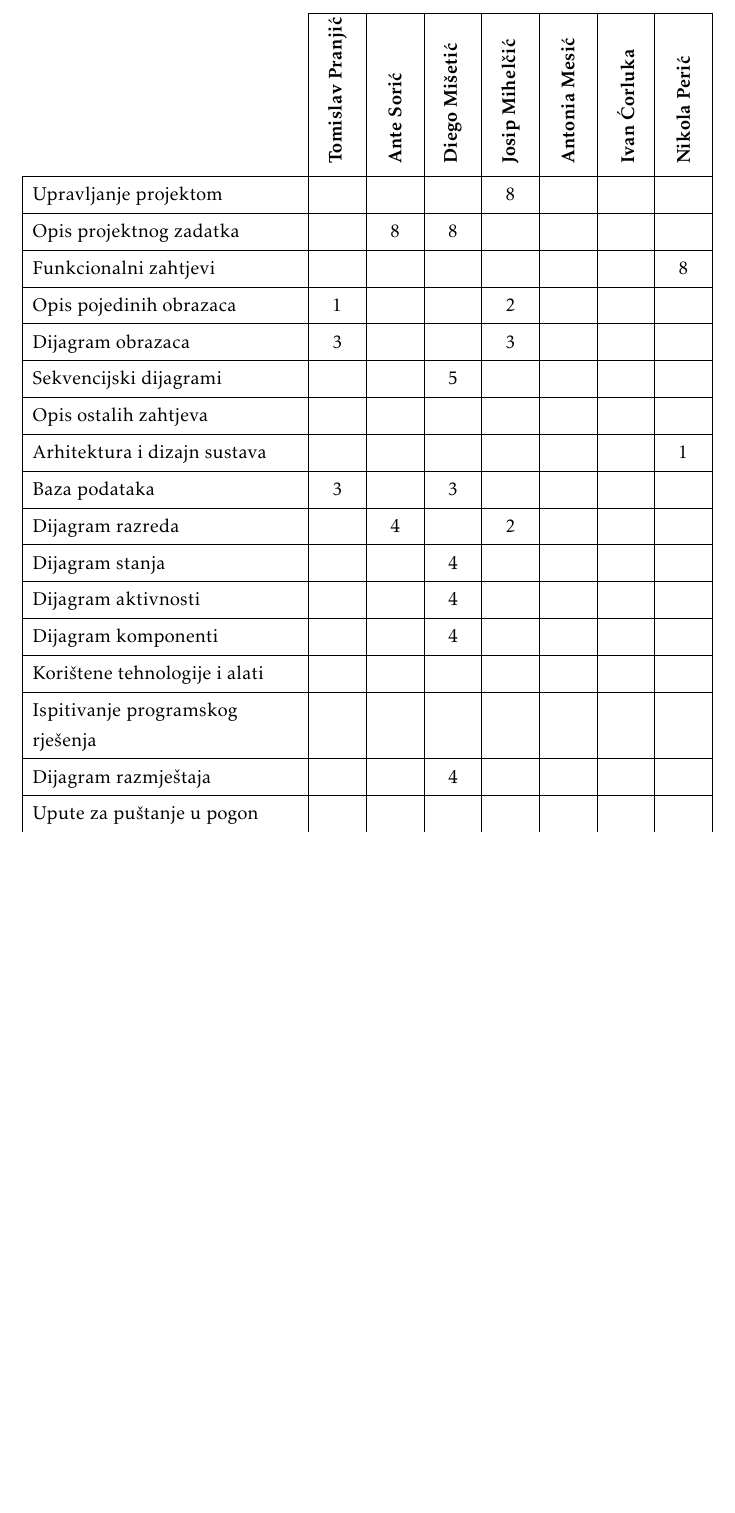
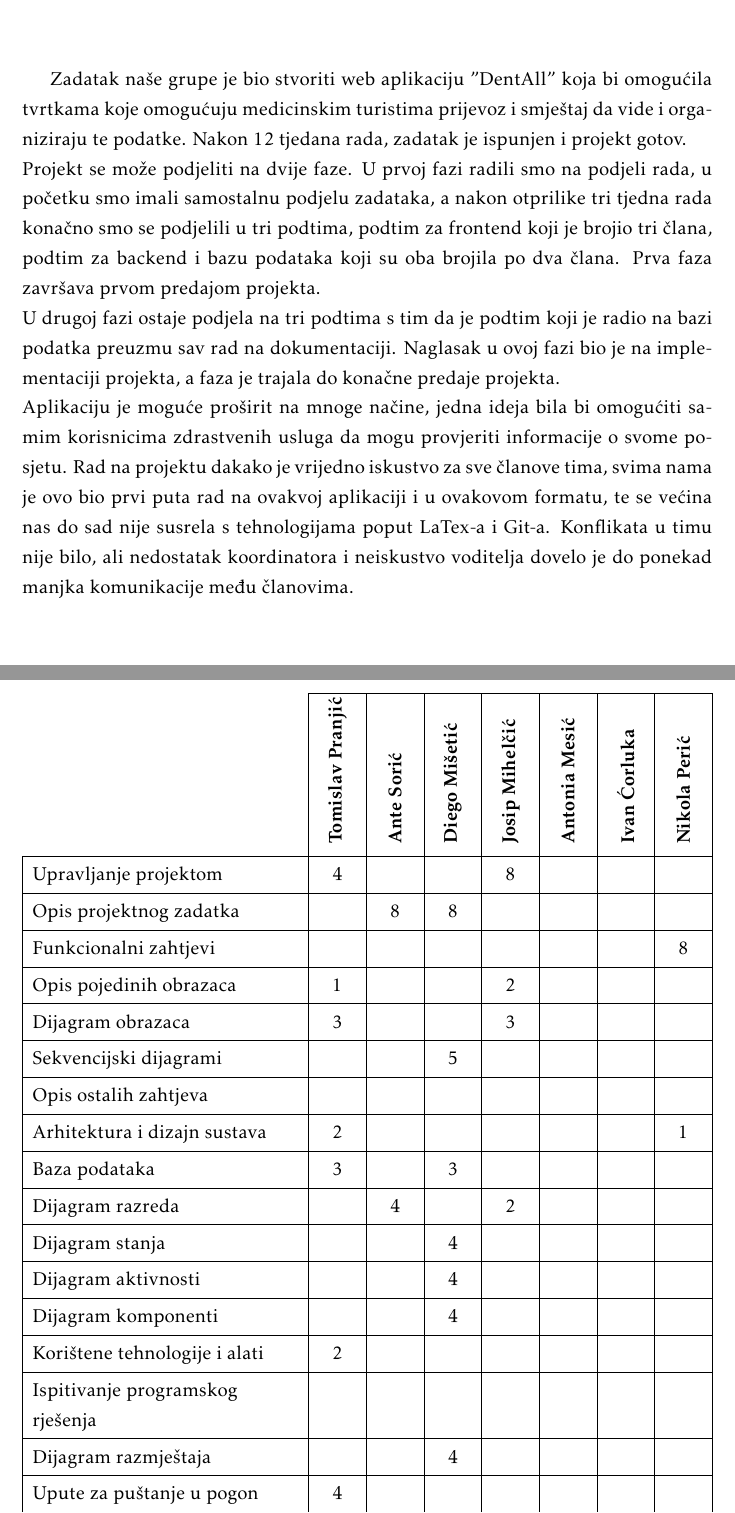
Before and after one commit to Tomislav-Pranjic/Error404-DentAll, a LaTeX document (Dokumentacija/PROGI_ProjektnaDokumentacija.tex, which reads Dokumentacija/Dodatak.tex, Dokumentacija/Zakljucak.tex): part of page 64 of 66 before the commit and two parts of pages 59 and 64 of 66 after it, the two joined at a grey line, cut at the place of the change, the shorter picture padded with empty space. Compiled offline with pdfLaTeX.

Commit message:
Dodan zaključak

```diff
--- a/Dokumentacija/Dodatak.tex
+++ b/Dokumentacija/Dodatak.tex
@@ -75,25 +75,25 @@
 
 \SetCell[c=1]{c}{} & \SetCell[c=1]{c}{\rotatebox{90}{\textbf{Tomislav Pranjić}}} & \SetCell[c=1]{c}{\rotatebox{90}{\textbf{Ante Sorić}}} &	\SetCell[c=1]{c}{\rotatebox{90}{\textbf{Diego Mišetić}}} & \SetCell[c=1]{c}{\rotatebox{90}{\textbf{Josip Mihelčić}}} &	\SetCell[c=1]{c}{\rotatebox{90}{\textbf{Antonia Mesić}}} & \SetCell[c=1]{c}{\rotatebox{90}{\textbf{Ivan Ćorluka}}} &	\SetCell[c=1]{c}{\rotatebox{90}{\textbf{Nikola Perić}}} \\
 
-         Upravljanje projektom 			            &  &  &  & 8 &  &  & \\
+         Upravljanje projektom 			            & 4 &  &  & 8 &  &  & \\
 				Opis projektnog zadatka 	              &  & 8 & 8 &  &  &  & \\
 				Funkcionalni zahtjevi       		          &  &  &  &  &  &  & 8 \\
 				Opis pojedinih obrazaca 		          & 1 &  &  & 2 &  &  &  \\
 				Dijagram obrazaca 				             & 3 &  &  & 3 &  &  &  \\
 				Sekvencijski dijagrami 				        &  &  & 5 &  &  &  &  \\
 				Opis ostalih zahtjeva 				          &  &  &  &  &  &  &  \\
-				Arhitektura i dizajn sustava	          &  &  &  &  &  &  & 1  \\
+				Arhitektura i dizajn sustava	          & 2 &  &  &  &  &  & 1  \\
 				Baza podataka						  			& 3 &  & 3 &  &  &  &   \\
 				Dijagram razreda 					 		   &  & 4 &  & 2 &  &  &   \\
 				Dijagram stanja						   	         &  &  & 4 &  &  &  &  \\
 				Dijagram aktivnosti 				  	      &  &  & 4 &  &  &  &  \\
 				Dijagram komponenti				 	       &  &  & 4 &  &  &  &  \\
-				Korištene tehnologije i alati 	 	       &  &  &  &  &  &  &  \\
+				Korištene tehnologije i alati 	 	       & 2 &  &  &  &  &  &  \\
 				Ispitivanje programskog rješenja 	&  &  &  &  &  &  &  \\
 				Dijagram razmještaja						&  &  & 4 &  &  &  &  \\
-				Upute za puštanje u pogon 			   &  &  &  &  &  &  &  \\
+				Upute za puštanje u pogon 			   & 4 &  &  &  &  &  &  \\
 				Dnevnik sastajanja 			                  &  &  &  &  &  &  &  \\
-				Zaključak i budući rad 		                 &  &  &  &  &  &  &  \\
+				Zaključak i budući rad 		                 & 2 &  &  &  &  &  &  \\
 				Popis literature 								  &  &  &  &  &  &  &  \\
 				&  &  &  &  &  &  &  \\ \hline
 				\textit{Backend: Generičke funkcionalnosti i sigurnost} 			&  & 16 &  & 18 &  &  &  \\
--- a/Dokumentacija/Zakljucak.tex
+++ b/Dokumentacija/Zakljucak.tex
@@ -4,6 +4,13 @@
 
 		 %\textit{U ovom poglavlju potrebno je napisati osvrt na vrijeme izrade projektnog zadatka, koji su tehnički izazovi prepoznati, jesu li riješeni ili kako bi mogli biti riješeni, koja su znanja stečena pri izradi projekta, koja bi znanja bila posebno potrebna za brže i kvalitetnije ostvarenje projekta i koje bi bile perspektive za nastavak rada u projektnoj grupi.}
 
+		 Zadatak naše grupe je bio stvoriti web aplikaciju "DentAll" koja bi omogućila tvrtkama koje omogućuju medicinskim turistima prijevoz i smještaj da vide i organiziraju te podatke. Nakon 12 tjedana rada, zadatak je ispunjen i projekt gotov. %provjeri ovo ponovno!!!
+		 \newline Projekt se može podjeliti na dvije faze. U prvoj fazi radili smo na podjeli rada, u početku smo imali samostalnu podjelu zadataka, a nakon otprilike tri tjedna rada konačno smo se podjelili u tri podtima, podtim za frontend koji je brojio tri člana, podtim za backend i bazu podataka koji su oba brojila po dva člana. Prva faza završava prvom predajom projekta.
+		 \newline
+		 U drugoj fazi ostaje podjela na tri podtima s tim da je podtim koji je radio na bazi podatka preuzmu sav rad na dokumentaciji. Naglasak u ovoj fazi bio je na implementaciji projekta, a faza je trajala do konačne predaje projekta.
+		 \newline
+		 Aplikaciju je moguće proširit na mnoge načine, jedna ideja bila bi omogućiti samim korisnicima zdrastvenih usluga da mogu provjeriti informacije o svome posjetu. Rad na projektu dakako je vrijedno iskustvo za sve članove tima, svima nama je ovo bio prvi puta rad na ovakvoj aplikaciji i u ovakovom formatu, te se većina nas do sad nije susrela s tehnologijama poput LaTex-a i Git-a. Konflikata u timu nije bilo, ali nedostatak koordinatora i neiskustvo voditelja dovelo je do ponekad manjka komunikacije među članovima.
+
 		 %\textit{Potrebno je točno popisati funkcionalnosti koje nisu implementirane u ostvarenoj aplikaciji.}
 
 		\eject
```
